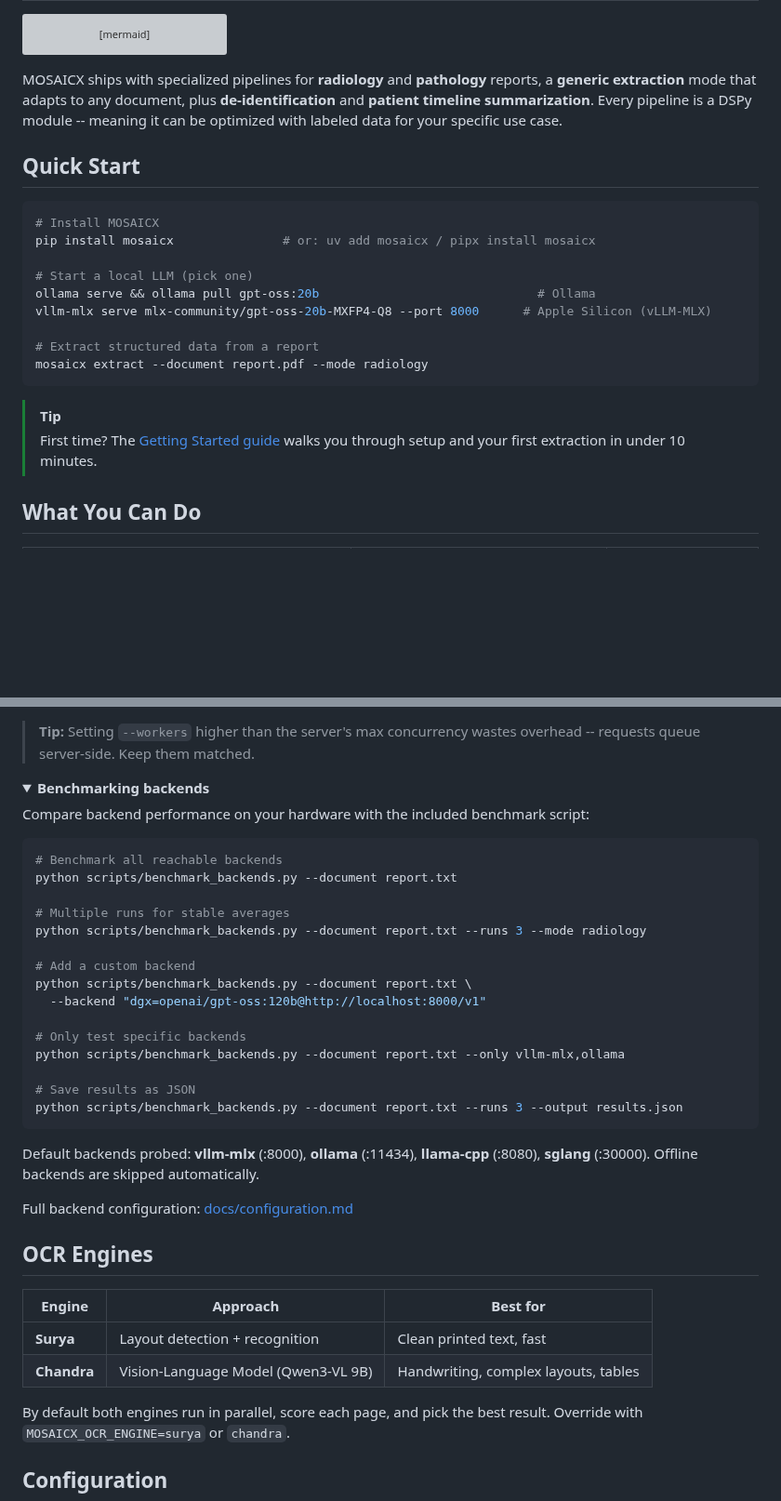
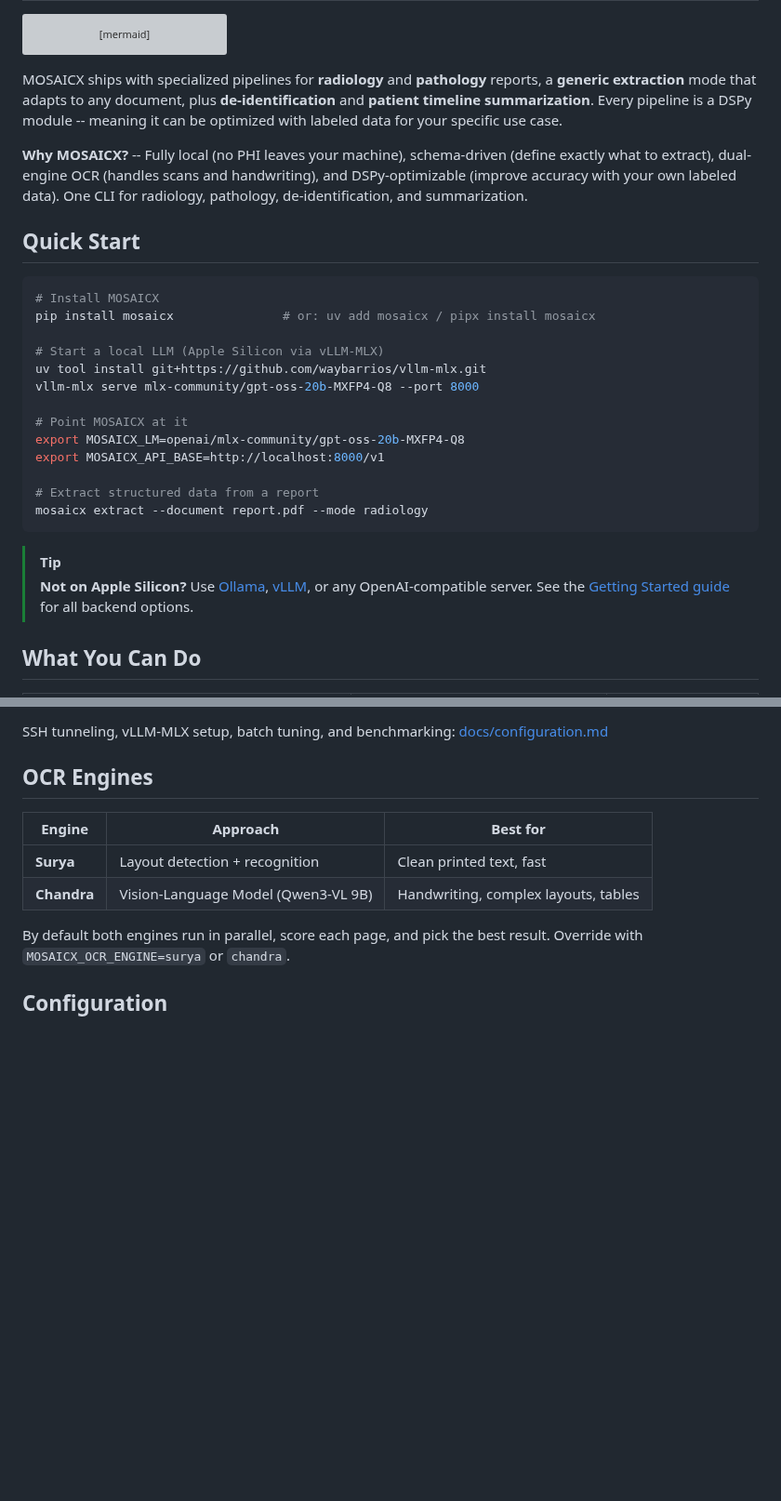
Before and after one commit to DIGIT-X-Lab/MOSAICX, a Markdown page: README.md, 2 parts joined by grey strips. Shown at 93% size. Rendered like a GitHub page; folded sections open; blank space fills up the shorter version; grey boxes are pictures that could not be loaded.

````diff
--- a/README.md
+++ b/README.md
@@ -34,22 +34,28 @@ flowchart LR
 
 MOSAICX ships with specialized pipelines for **radiology** and **pathology** reports, a **generic extraction** mode that adapts to any document, plus **de-identification** and **patient timeline summarization**. Every pipeline is a DSPy module -- meaning it can be optimized with labeled data for your specific use case.
 
+**Why MOSAICX?** -- Fully local (no PHI leaves your machine), schema-driven (define exactly what to extract), dual-engine OCR (handles scans and handwriting), and DSPy-optimizable (improve accuracy with your own labeled data). One CLI for radiology, pathology, de-identification, and summarization.
+
 ## Quick Start
 
 ```bash
 # Install MOSAICX
 pip install mosaicx               # or: uv add mosaicx / pipx install mosaicx
 
-# Start a local LLM (pick one)
-ollama serve && ollama pull gpt-oss:20b                              # Ollama
-vllm-mlx serve mlx-community/gpt-oss-20b-MXFP4-Q8 --port 8000      # Apple Silicon (vLLM-MLX)
+# Start a local LLM (Apple Silicon via vLLM-MLX)
+uv tool install git+https://github.com/waybarrios/vllm-mlx.git
+vllm-mlx serve mlx-community/gpt-oss-20b-MXFP4-Q8 --port 8000
+
+# Point MOSAICX at it
+export MOSAICX_LM=openai/mlx-community/gpt-oss-20b-MXFP4-Q8
+export MOSAICX_API_BASE=http://localhost:8000/v1
 
 # Extract structured data from a report
 mosaicx extract --document report.pdf --mode radiology
 ```
 
 > [!TIP]
-> First time? The [Getting Started guide](docs/getting-started.md) walks you through setup and your first extraction in under 10 minutes.
+> **Not on Apple Silicon?** Use [Ollama](https://ollama.com), [vLLM](https://docs.vllm.ai), or any OpenAI-compatible server. See the [Getting Started guide](docs/getting-started.md) for all backend options.
 
 ## What You Can Do
 
@@ -194,35 +118,4 @@ python -m sglang.launch_server --model-path gpt-oss:20b \
-> **Tip:** Setting `--workers` higher than the server's max concurrency wastes overhead -- requests queue server-side. Keep them matched.
-
-</details>
-
-<details>
-<summary><strong>Benchmarking backends</strong></summary>
-
-Compare backend performance on your hardware with the included benchmark script:
-
-```bash
-# Benchmark all reachable backends
-python scripts/benchmark_backends.py --document report.txt
-
-# Multiple runs for stable averages
-python scripts/benchmark_backends.py --document report.txt --runs 3 --mode radiology
-
-# Add a custom backend
-python scripts/benchmark_backends.py --document report.txt \
-  --backend "dgx=openai/gpt-oss:120b@http://localhost:8000/v1"
-
-# Only test specific backends
-python scripts/benchmark_backends.py --document report.txt --only vllm-mlx,ollama
-
-# Save results as JSON
-python scripts/benchmark_backends.py --document report.txt --runs 3 --output results.json
-```
-
-Default backends probed: **vllm-mlx** (:8000), **ollama** (:11434), **llama-cpp** (:8080), **sglang** (:30000). Offline backends are skipped automatically.
-
-</details>
-
-Full backend configuration: [docs/configuration.md](docs/configuration.md)
+SSH tunneling, vLLM-MLX setup, batch tuning, and benchmarking: [docs/configuration.md](docs/configuration.md)
 
 ## OCR Engines
 
````
Also changed, not shown: other parts of README.md (+0 -82 lines).
